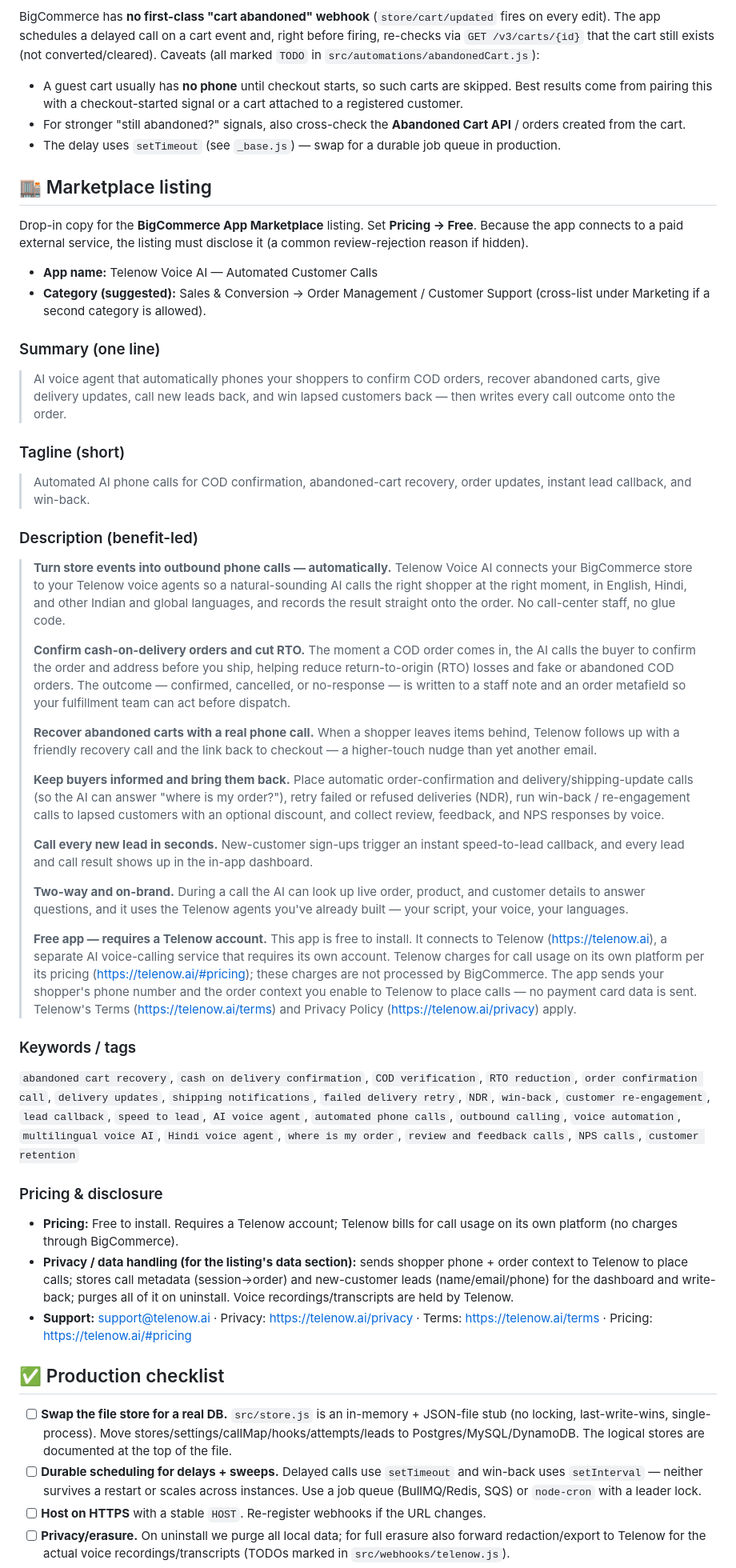
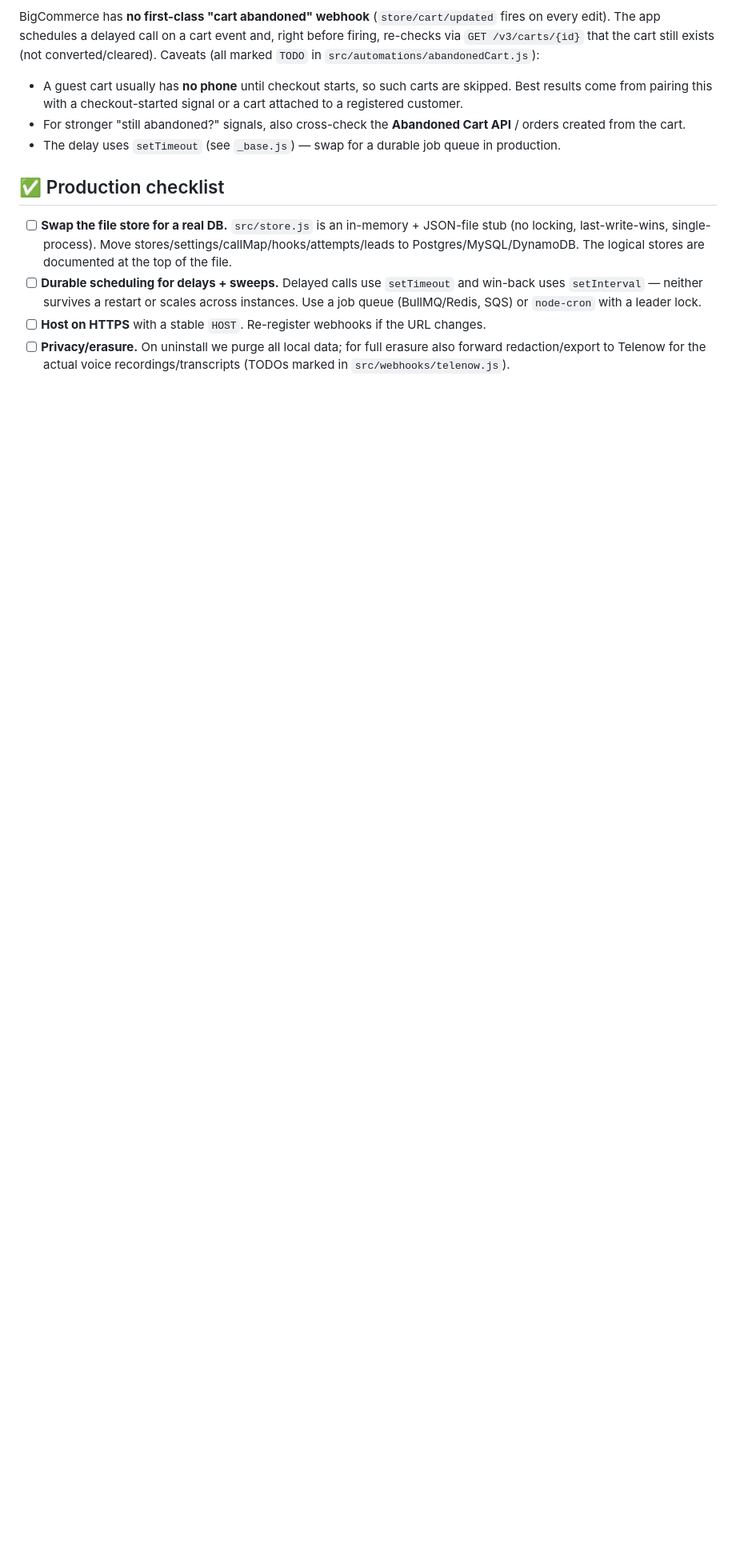
Before and after one commit to TelenowAI/bigcommerce-voice-ai, a Markdown page: README.md, the part around one of its changes. Shown at 80% size. GitHub-like rendering; blank space fills up the shorter version.

Commit message:
docs: remove internal marketplace listing copy from public README
The App Store / marketplace listing copy (suggested app names, taglines, search terms, pricing & data-handling notes) is internal publishing guidance and does not belong in a public-facing README. Kept in PUBLISHING.md / readme.txt instead.

Co-Authored-By: Claude Opus 4.8 <noreply@anthropic.com>

```diff
--- a/README.md
+++ b/README.md
@@ -163,47 +162,6 @@ BigCommerce has **no first-class "cart abandoned" webhook** (`store/cart/updated
 - For stronger "still abandoned?" signals, also cross-check the **Abandoned Cart API** / orders created from the cart.
 - The delay uses `setTimeout` (see `_base.js`) — swap for a durable job queue in production.
 
-## 🏬 Marketplace listing
-
-Drop-in copy for the **BigCommerce App Marketplace** listing. Set **Pricing → Free**. Because the app connects to a paid external service, the listing must disclose it (a common review-rejection reason if hidden).
-
-- **App name:** Telenow Voice AI — Automated Customer Calls
-- **Category (suggested):** Sales & Conversion → Order Management / Customer Support (cross-list under Marketing if a second category is allowed).
-
-### Summary (one line)
-
-> AI voice agent that automatically phones your shoppers to confirm COD orders, recover abandoned carts, give delivery updates, call new leads back, and win lapsed customers back — then writes every call outcome onto the order.
-
-### Tagline (short)
-
-> Automated AI phone calls for COD confirmation, abandoned-cart recovery, order updates, instant lead callback, and win-back.
-
-### Description (benefit-led)
-
-> **Turn store events into outbound phone calls — automatically.** Telenow Voice AI connects your BigCommerce store to your Telenow voice agents so a natural-sounding AI calls the right shopper at the right moment, in English, Hindi, and other Indian and global languages, and records the result straight onto the order. No call-center staff, no glue code.
->
-> **Confirm cash-on-delivery orders and cut RTO.** The moment a COD order comes in, the AI calls the buyer to confirm the order and address before you ship, helping reduce return-to-origin (RTO) losses and fake or abandoned COD orders. The outcome — confirmed, cancelled, or no-response — is written to a staff note and an order metafield so your fulfillment team can act before dispatch.
->
-> **Recover abandoned carts with a real phone call.** When a shopper leaves items behind, Telenow follows up with a friendly recovery call and the link back to checkout — a higher-touch nudge than yet another email.
->
-> **Keep buyers informed and bring them back.** Place automatic order-confirmation and delivery/shipping-update calls (so the AI can answer "where is my order?"), retry failed or refused deliveries (NDR), run win-back / re-engagement calls to lapsed customers with an optional discount, and collect review, feedback, and NPS responses by voice.
->
-> **Call every new lead in seconds.** New-customer sign-ups trigger an instant speed-to-lead callback, and every lead and call result shows up in the in-app dashboard.
->
-> **Two-way and on-brand.** During a call the AI can look up live order, product, and customer details to answer questions, and it uses the Telenow agents you've already built — your script, your voice, your languages.
->
-> **Free app — requires a Telenow account.** This app is free to install. It connects to Telenow (https://telenow.ai), a separate AI voice-calling service that requires its own account. Telenow charges for call usage on its own platform per its pricing (https://telenow.ai/#pricing); these charges are not processed by BigCommerce. The app sends your shopper's phone number and the order context you enable to Telenow to place calls — no payment card data is sent. Telenow's Terms (https://telenow.ai/terms) and Privacy Policy (https://telenow.ai/privacy) apply.
-
-### Keywords / tags
-
-`abandoned cart recovery`, `cash on delivery confirmation`, `COD verification`, `RTO reduction`, `order confirmation call`, `delivery updates`, `shipping notifications`, `failed delivery retry`, `NDR`, `win-back`, `customer re-engagement`, `lead callback`, `speed to lead`, `AI voice agent`, `automated phone calls`, `outbound calling`, `voice automation`, `multilingual voice AI`, `Hindi voice agent`, `where is my order`, `review and feedback calls`, `NPS calls`, `customer retention`
-
-### Pricing & disclosure
-
-- **Pricing:** Free to install. Requires a Telenow account; Telenow bills for call usage on its own platform (no charges through BigCommerce).
-- **Privacy / data handling (for the listing's data section):** sends shopper phone + order context to Telenow to place calls; stores call metadata (session→order) and new-customer leads (name/email/phone) for the dashboard and write-back; purges all of it on uninstall. Voice recordings/transcripts are held by Telenow.
-- **Support:** support@telenow.ai · Privacy: https://telenow.ai/privacy · Terms: https://telenow.ai/terms · Pricing: https://telenow.ai/#pricing
-
 ## ✅ Production checklist
 
 - [ ] **Swap the file store for a real DB.** `src/store.js` is an in-memory + JSON-file stub (no locking, last-write-wins, single-process). Move stores/settings/callMap/hooks/attempts/leads to Postgres/MySQL/DynamoDB. The logical stores are documented at the top of the file.
```
Also changed, not shown: other parts of README.md (+0 -1 lines).
